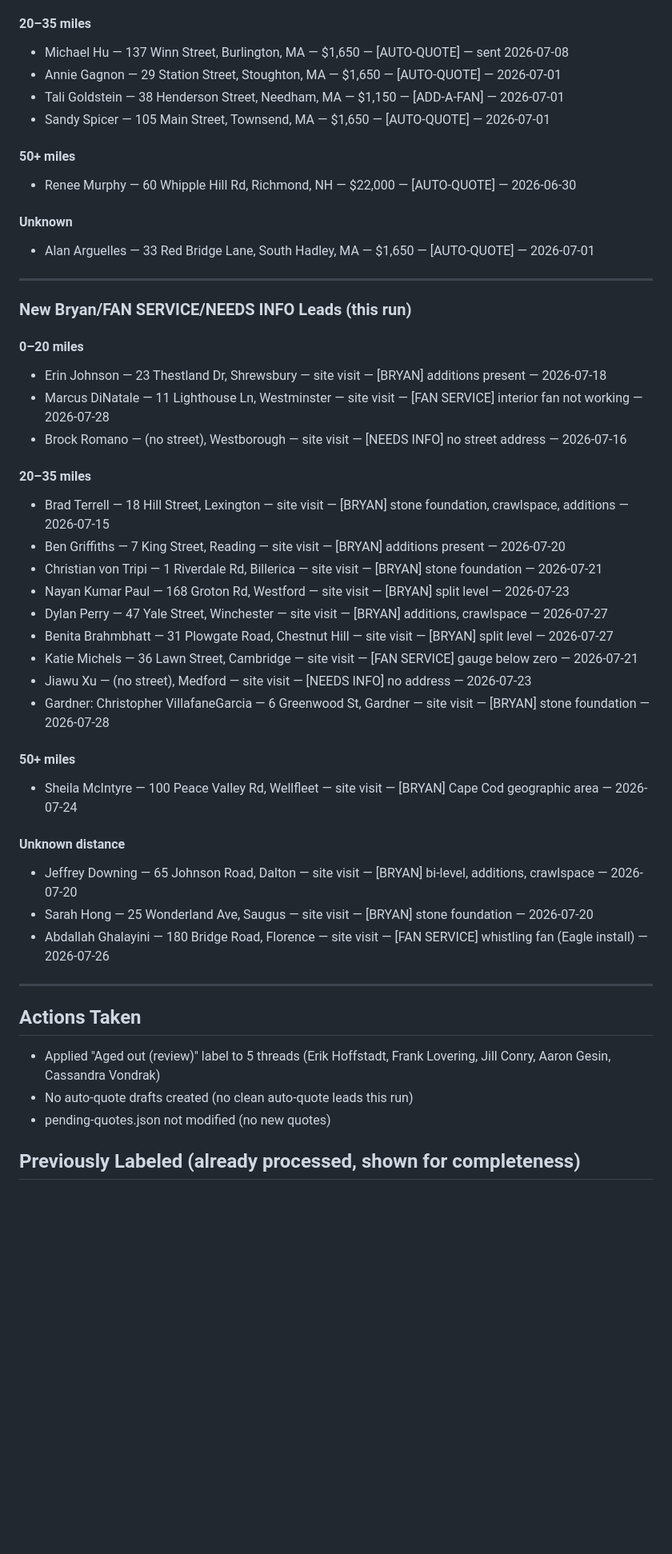
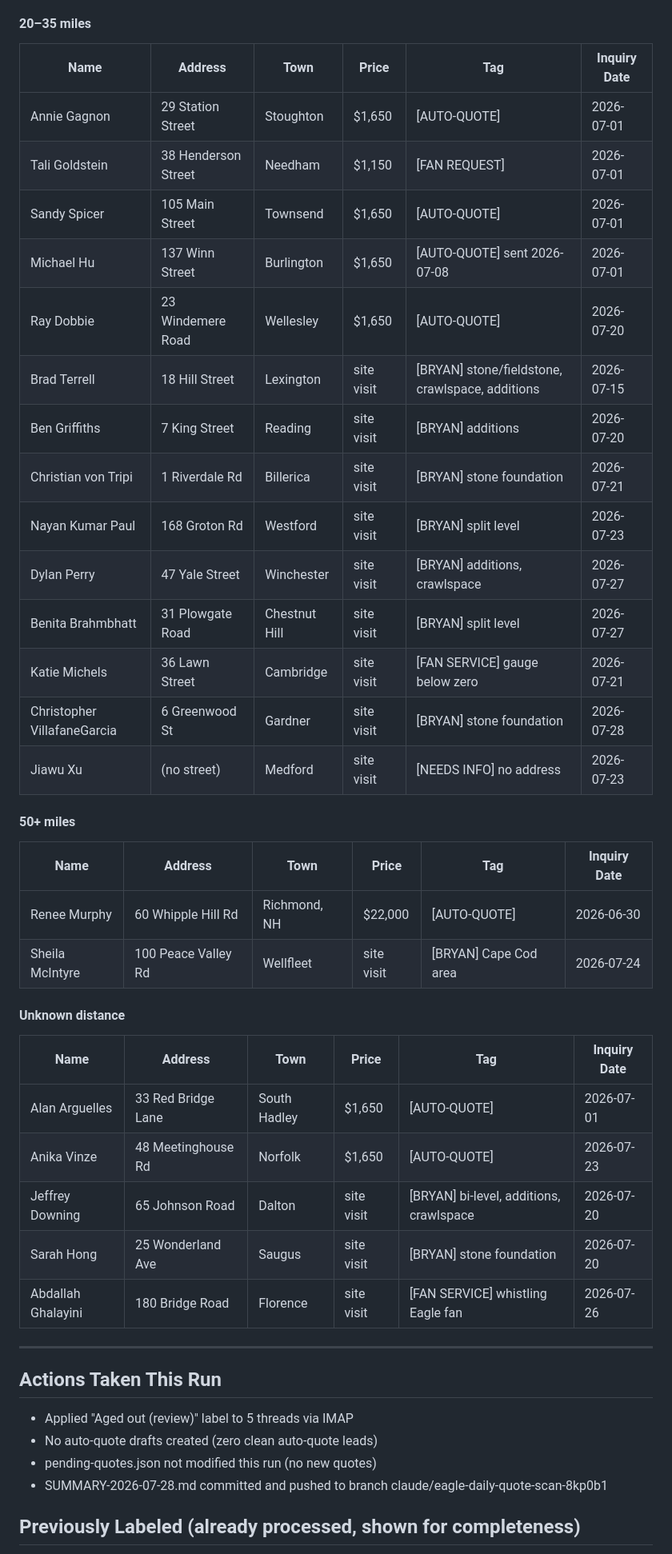
Before and after one commit to kmurphy654/Eagle-Workspace, a Markdown page: SUMMARY-2026-07-28.md, the part around one of its changes. Shown at 80% size. Rendered like a GitHub page; blank space fills up the shorter version.

```diff
--- a/SUMMARY-2026-07-28.md
+++ b/SUMMARY-2026-07-28.md
@@ -94,49 +99,43 @@ No clean auto-quote leads this run.
 
 #### 20–35 miles
-- Michael Hu — 137 Winn Street, Burlington, MA — $1,650 — [AUTO-QUOTE] — sent 2026-07-08
-- Annie Gagnon — 29 Station Street, Stoughton, MA — $1,650 — [AUTO-QUOTE] — 2026-07-01
-- Tali Goldstein — 38 Henderson Street, Needham, MA — $1,150 — [ADD-A-FAN] — 2026-07-01
-- Sandy Spicer — 105 Main Street, Townsend, MA — $1,650 — [AUTO-QUOTE] — 2026-07-01
+| Name | Address | Town | Price | Tag | Inquiry Date |
+|------|---------|------|-------|-----|--------------|
+| Annie Gagnon | 29 Station Street | Stoughton | $1,650 | [AUTO-QUOTE] | 2026-07-01 |
+| Tali Goldstein | 38 Henderson Street | Needham | $1,150 | [FAN REQUEST] | 2026-07-01 |
+| Sandy Spicer | 105 Main Street | Townsend | $1,650 | [AUTO-QUOTE] | 2026-07-01 |
+| Michael Hu | 137 Winn Street | Burlington | $1,650 | [AUTO-QUOTE] sent 2026-07-08 | 2026-07-01 |
+| Ray Dobbie | 23 Windemere Road | Wellesley | $1,650 | [AUTO-QUOTE] | 2026-07-20 |
+| Brad Terrell | 18 Hill Street | Lexington | site visit | [BRYAN] stone/fieldstone, crawlspace, additions | 2026-07-15 |
+| Ben Griffiths | 7 King Street | Reading | site visit | [BRYAN] additions | 2026-07-20 |
+| Christian von Tripi | 1 Riverdale Rd | Billerica | site visit | [BRYAN] stone foundation | 2026-07-21 |
+| Nayan Kumar Paul | 168 Groton Rd | Westford | site visit | [BRYAN] split level | 2026-07-23 |
+| Dylan Perry | 47 Yale Street | Winchester | site visit | [BRYAN] additions, crawlspace | 2026-07-27 |
+| Benita Brahmbhatt | 31 Plowgate Road | Chestnut Hill | site visit | [BRYAN] split level | 2026-07-27 |
+| Katie Michels | 36 Lawn Street | Cambridge | site visit | [FAN SERVICE] gauge below zero | 2026-07-21 |
+| Christopher VillafaneGarcia | 6 Greenwood St | Gardner | site visit | [BRYAN] stone foundation | 2026-07-28 |
+| Jiawu Xu | (no street) | Medford | site visit | [NEEDS INFO] no address | 2026-07-23 |
 
 #### 50+ miles
-- Renee Murphy — 60 Whipple Hill Rd, Richmond, NH — $22,000 — [AUTO-QUOTE] — 2026-06-30
+| Name | Address | Town | Price | Tag | Inquiry Date |
+|------|---------|------|-------|-----|--------------|
+| Renee Murphy | 60 Whipple Hill Rd | Richmond, NH | $22,000 | [AUTO-QUOTE] | 2026-06-30 |
+| Sheila McIntyre | 100 Peace Valley Rd | Wellfleet | site visit | [BRYAN] Cape Cod area | 2026-07-24 |
 
-#### Unknown
-- Alan Arguelles — 33 Red Bridge Lane, South Hadley, MA — $1,650 — [AUTO-QUOTE] — 2026-07-01
+#### Unknown distance
+| Name | Address | Town | Price | Tag | Inquiry Date |
+|------|---------|------|-------|-----|--------------|
+| Alan Arguelles | 33 Red Bridge Lane | South Hadley | $1,650 | [AUTO-QUOTE] | 2026-07-01 |
+| Anika Vinze | 48 Meetinghouse Rd | Norfolk | $1,650 | [AUTO-QUOTE] | 2026-07-23 |
+| Jeffrey Downing | 65 Johnson Road | Dalton | site visit | [BRYAN] bi-level, additions, crawlspace | 2026-07-20 |
+| Sarah Hong | 25 Wonderland Ave | Saugus | site visit | [BRYAN] stone foundation | 2026-07-20 |
+| Abdallah Ghalayini | 180 Bridge Road | Florence | site visit | [FAN SERVICE] whistling Eagle fan | 2026-07-26 |
 
 ---
 
-### New Bryan/FAN SERVICE/NEEDS INFO Leads (this run)
-
-#### 0–20 miles
-- Erin Johnson — 23 Thestland Dr, Shrewsbury — site visit — [BRYAN] additions present — 2026-07-18
-- Marcus DiNatale — 11 Lighthouse Ln, Westminster — site visit — [FAN SERVICE] interior fan not working — 2026-07-28
-- Brock Romano — (no street), Westborough — site visit — [NEEDS INFO] no street address — 2026-07-16
-
-#### 20–35 miles
-- Brad Terrell — 18 Hill Street, Lexington — site visit — [BRYAN] stone foundation, crawlspace, additions — 2026-07-15
-- Ben Griffiths — 7 King Street, Reading — site visit — [BRYAN] additions present — 2026-07-20
-- Christian von Tripi — 1 Riverdale Rd, Billerica — site visit — [BRYAN] stone foundation — 2026-07-21
-- Nayan Kumar Paul — 168 Groton Rd, Westford — site visit — [BRYAN] split level — 2026-07-23
-- Dylan Perry — 47 Yale Street, Winchester — site visit — [BRYAN] additions, crawlspace — 2026-07-27
-- Benita Brahmbhatt — 31 Plowgate Road, Chestnut Hill — site visit — [BRYAN] split level — 2026-07-27
-- Katie Michels — 36 Lawn Street, Cambridge — site visit — [FAN SERVICE] gauge below zero — 2026-07-21
-- Jiawu Xu — (no street), Medford — site visit — [NEEDS INFO] no address — 2026-07-23
-- Gardner: Christopher VillafaneGarcia — 6 Greenwood St, Gardner — site visit — [BRYAN] stone foundation — 2026-07-28
-
-#### 50+ miles
-- Sheila McIntyre — 100 Peace Valley Rd, Wellfleet — site visit — [BRYAN] Cape Cod geographic area — 2026-07-24
-
-#### Unknown distance
-- Jeffrey Downing — 65 Johnson Road, Dalton — site visit — [BRYAN] bi-level, additions, crawlspace — 2026-07-20
-- Sarah Hong — 25 Wonderland Ave, Saugus — site visit — [BRYAN] stone foundation — 2026-07-20
-- Abdallah Ghalayini — 180 Bridge Road, Florence — site visit — [FAN SERVICE] whistling fan (Eagle install) — 2026-07-26
-
----
-
-## Actions Taken
-- Applied "Aged out (review)" label to 5 threads (Erik Hoffstadt, Frank Lovering, Jill Conry, Aaron Gesin, Cassandra Vondrak)
-- No auto-quote drafts created (no clean auto-quote leads this run)
-- pending-quotes.json not modified (no new quotes)
+## Actions Taken This Run
+- Applied "Aged out (review)" label to 5 threads via IMAP
+- No auto-quote drafts created (zero clean auto-quote leads)
+- pending-quotes.json not modified this run (no new quotes)
+- SUMMARY-2026-07-28.md committed and pushed to branch claude/eagle-daily-quote-scan-8kp0b1
 
 ## Previously Labeled (already processed, shown for completeness)
```
Also changed, not shown: other parts of SUMMARY-2026-07-28.md (+44 -38 lines).
